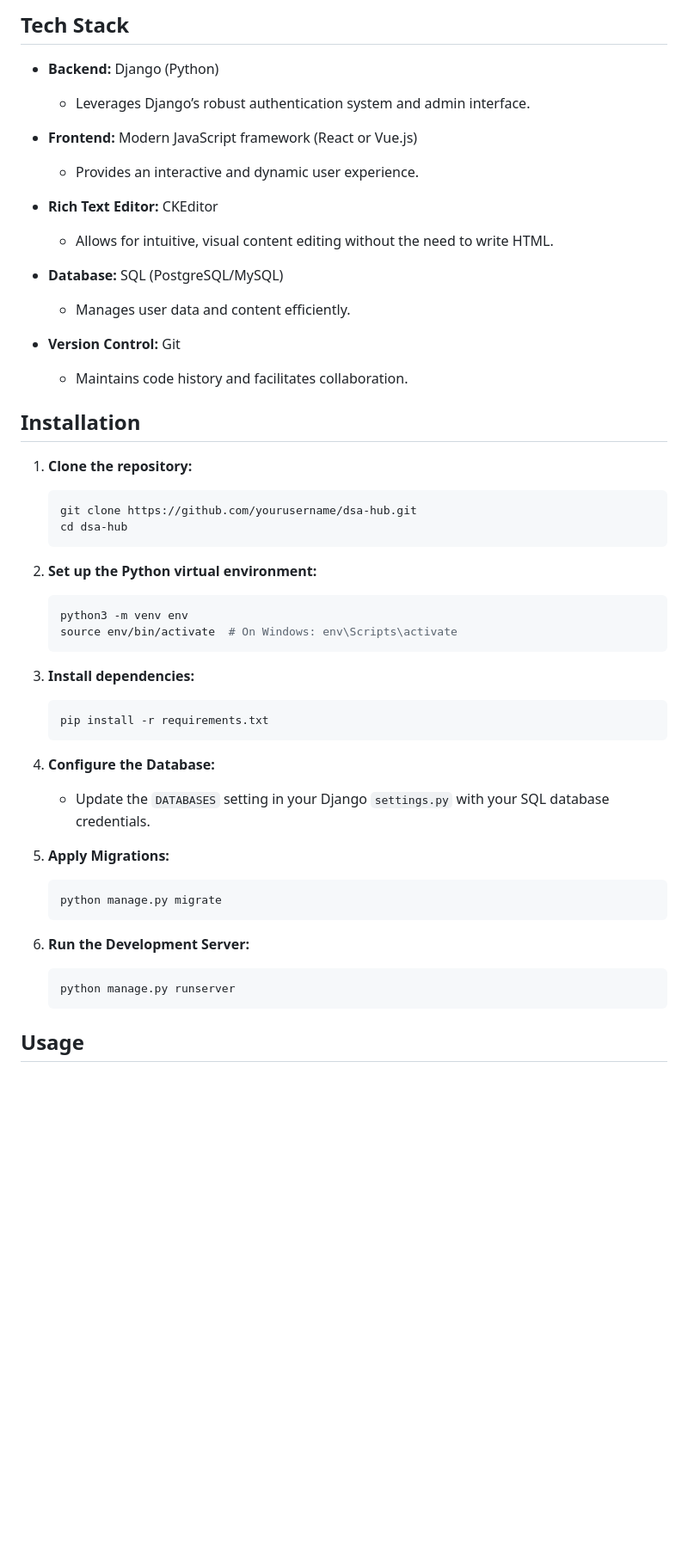
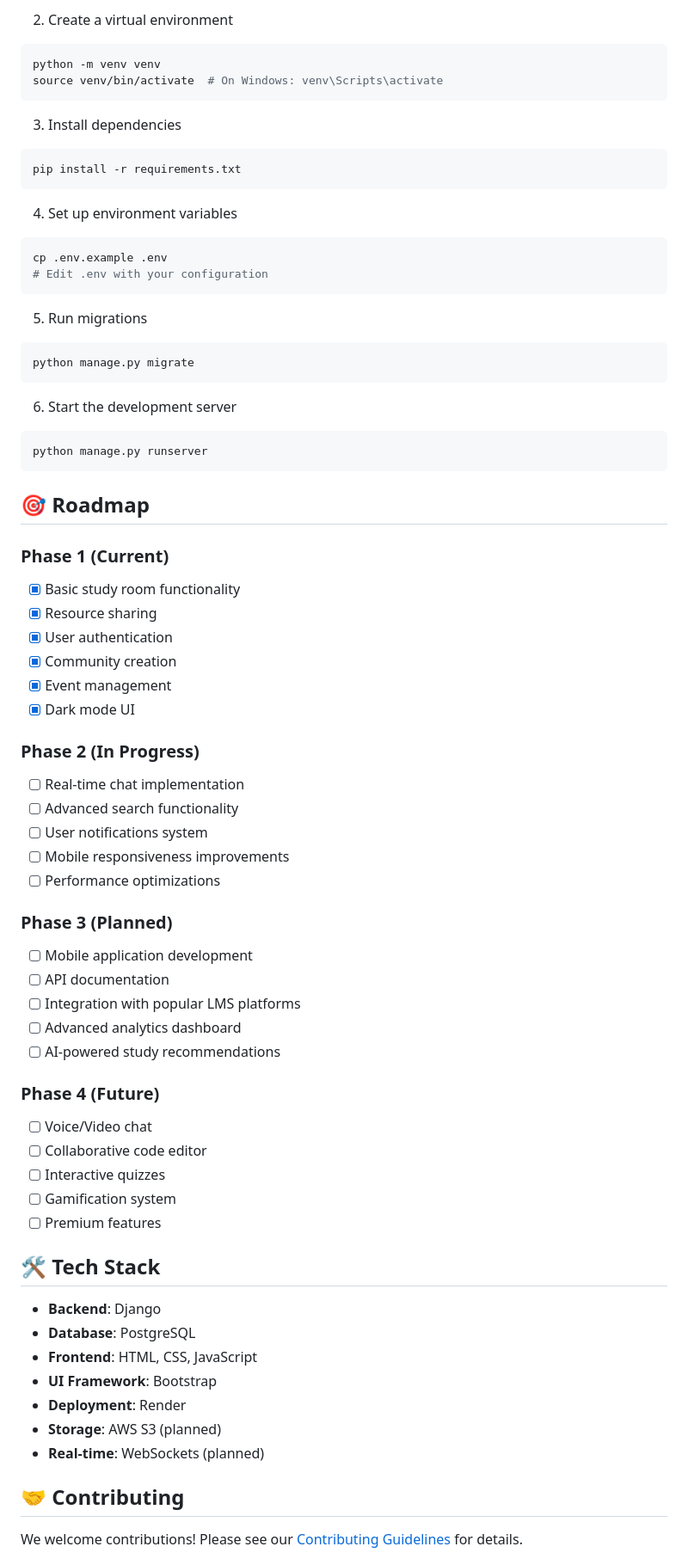
Before and after one commit to neverthesameagain/All-You-Need, a Markdown page: README.md, the part around one of its changes. Shown at 86% size. GitHub-like rendering; blank space fills up the shorter version.

````diff
--- a/README.md
+++ b/README.md
@@ -30,52 +68,73 @@ DSA Hub is built using Django as the backend framework and a modern JavaScript f
 
-## Tech Stack
+2. Create a virtual environment
+```bash
+python -m venv venv
+source venv/bin/activate  # On Windows: venv\Scripts\activate
+```
 
-- **Backend:** Django (Python)
-  - Leverages Django’s robust authentication system and admin interface.
+3. Install dependencies
+```bash
+pip install -r requirements.txt
+```
 
-- **Frontend:** Modern JavaScript framework (React or Vue.js)
-  - Provides an interactive and dynamic user experience.
+4. Set up environment variables
+```bash
+cp .env.example .env
+# Edit .env with your configuration
+```
 
-- **Rich Text Editor:** CKEditor
-  - Allows for intuitive, visual content editing without the need to write HTML.
+5. Run migrations
+```bash
+python manage.py migrate
+```
 
-- **Database:** SQL (PostgreSQL/MySQL)
-  - Manages user data and content efficiently.
+6. Start the development server
+```bash
+python manage.py runserver
+```
 
-- **Version Control:** Git
-  - Maintains code history and facilitates collaboration.
+## 🎯 Roadmap
 
-## Installation
+### Phase 1 (Current)
+- [x] Basic study room functionality
+- [x] Resource sharing
+- [x] User authentication
+- [x] Community creation
+- [x] Event management
+- [x] Dark mode UI
 
-1. **Clone the repository:**
-   ```bash
-   git clone https://github.com/yourusername/dsa-hub.git
-   cd dsa-hub
-   ```
+### Phase 2 (In Progress)
+- [ ] Real-time chat implementation
+- [ ] Advanced search functionality
+- [ ] User notifications system
+- [ ] Mobile responsiveness improvements
+- [ ] Performance optimizations
 
-2. **Set up the Python virtual environment:**
-   ```bash
-   python3 -m venv env
-   source env/bin/activate  # On Windows: env\Scripts\activate
-   ```
+### Phase 3 (Planned)
+- [ ] Mobile application development
+- [ ] API documentation
+- [ ] Integration with popular LMS platforms
+- [ ] Advanced analytics dashboard
+- [ ] AI-powered study recommendations
 
-3. **Install dependencies:**
-   ```bash
-   pip install -r requirements.txt
-   ```
+### Phase 4 (Future)
+- [ ] Voice/Video chat
+- [ ] Collaborative code editor
+- [ ] Interactive quizzes
+- [ ] Gamification system
+- [ ] Premium features
 
-4. **Configure the Database:**
-   - Update the `DATABASES` setting in your Django `settings.py` with your SQL database credentials.
+## 🛠️ Tech Stack
 
-5. **Apply Migrations:**
-   ```bash
-   python manage.py migrate
-   ```
+- **Backend**: Django
+- **Database**: PostgreSQL
+- **Frontend**: HTML, CSS, JavaScript
+- **UI Framework**: Bootstrap
+- **Deployment**: Render
+- **Storage**: AWS S3 (planned)
+- **Real-time**: WebSockets (planned)
 
-6. **Run the Development Server:**
-   ```bash
-   python manage.py runserver
-   ```
+## 🤝 Contributing
 
-## Usage
+We welcome contributions! Please see our [Contributing Guidelines](CONTRIBUTING.md) for details.
 
````
Also changed, not shown: other parts of README.md (+110 -33 lines).
